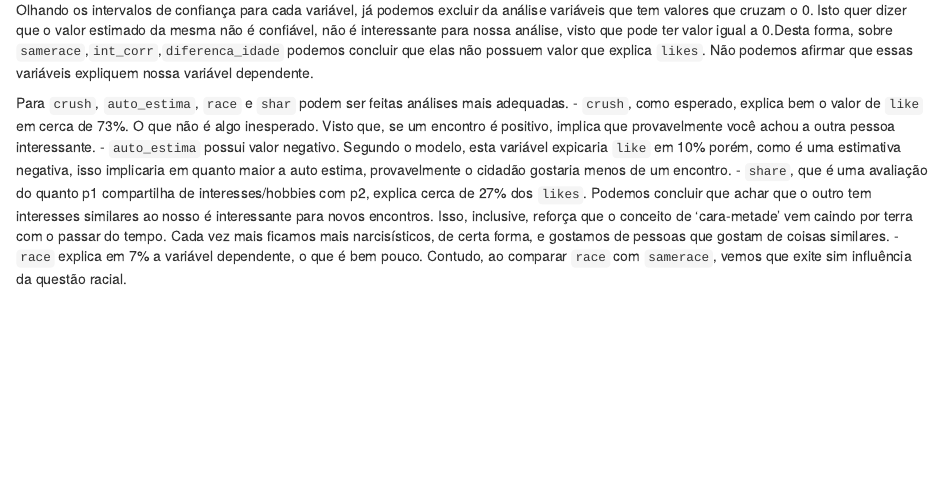
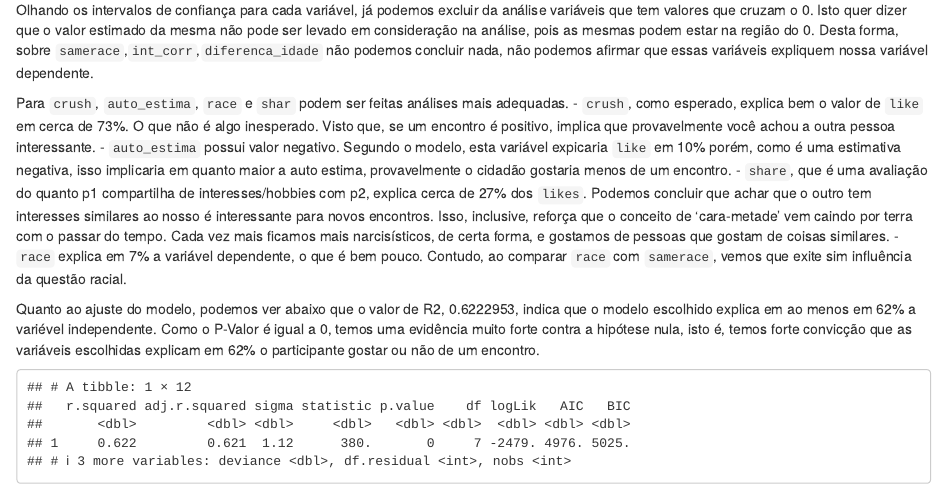
Before and after one commit to liraop/cp5, an R Markdown document (report/prob5cp1.Rmd): the page in a window 1100 px wide, from 5070 px down. Rendered offline with R 4.5, knitr and Pandoc, with nearby package versions.

Commit message:
adicionado análise de fit

````diff
--- a/report/prob5cp1.Rmd
+++ b/report/prob5cp1.Rmd
@@ -120,10 +120,16 @@ tidy(modelo_likes, conf.int=TRUE)
 
 Analisando os dados do modelo podemos chegar a algumas conclusões sobre o papel de cada variável independente no resultado final, isto é, o que importa na avaliação de um encontro.
 
-Olhando os intervalos de confiança para cada variável, já podemos excluir da análise variáveis que tem valores que cruzam o 0. Isto quer dizer que o valor estimado da mesma não é confiável, não é interessante para nossa análise, visto que pode ter valor igual a 0.Desta forma, sobre `samerace`,`int_corr`,`diferenca_idade` podemos concluir que elas não possuem valor que explica `likes`. Não podemos afirmar que essas variáveis expliquem nossa variável dependente.
+Olhando os intervalos de confiança para cada variável, já podemos excluir da análise variáveis que tem valores que cruzam o 0. Isto quer dizer que o valor estimado da mesma não pode ser levado em consideração na análise, pois as mesmas podem estar na região do 0. Desta forma, sobre `samerace`,`int_corr`,`diferenca_idade` não podemos concluir nada, não podemos afirmar que essas variáveis expliquem nossa variável dependente.
 
 Para `crush`, `auto_estima`, `race` e `shar` podem ser feitas análises mais adequadas.
 - `crush`, como esperado, explica bem o valor de `like` em cerca de 73%. O que não é algo inesperado. Visto que, se um encontro é positivo, implica que provavelmente você achou a outra pessoa interessante.
 - `auto_estima` possui valor negativo. Segundo o modelo, esta variável expicaria `like` em 10% porém, como é uma estimativa negativa, isso implicaria em quanto maior a auto estima, provavelmente o cidadão gostaria menos de um encontro.
 - `share`, que é uma avaliação do quanto p1 compartilha de interesses/hobbies com p2, explica cerca de 27% dos `likes`. Podemos concluir que achar que o outro tem interesses similares ao nosso é interessante para novos encontros. Isso, inclusive, reforça que o conceito de 'cara-metade' vem caindo por terra com o passar do tempo. Cada vez mais ficamos mais narcisísticos, de certa forma, e gostamos de pessoas que gostam de coisas similares.
 - `race` explica em 7% a variável dependente, o que é bem pouco. Contudo, ao comparar `race` com `samerace`, vemos que exite sim influência da questão racial.
+
+Quanto ao ajuste do modelo, podemos ver abaixo que o valor de R2, 0.6222953, indica que o modelo escolhido explica em ao menos em 62% a variével independente. Como o P-Valor é igual a 0, temos uma evidência muito forte contra a hipótese nula, isto é, temos forte convicção que as variáveis escolhidas explicam em 62% o participante gostar ou não de um encontro.
+
+```{r}
+glance(modelo_likes)
+```
````
